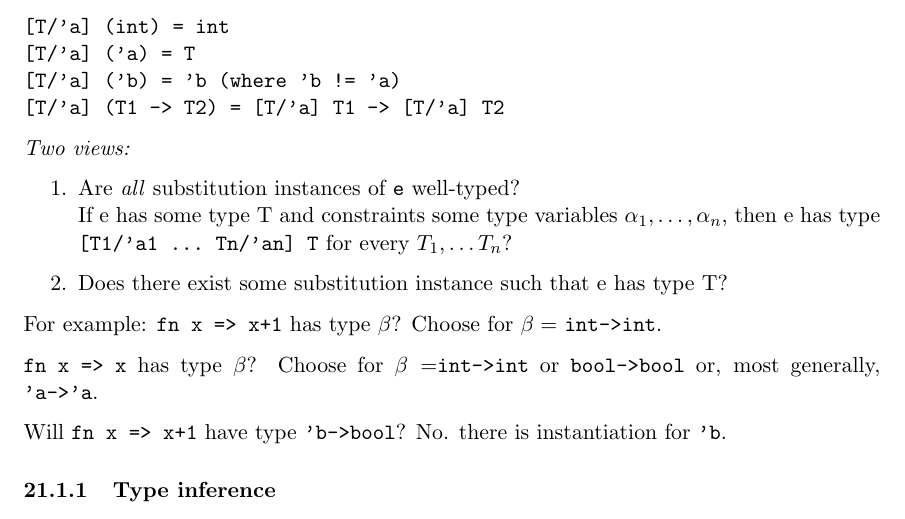
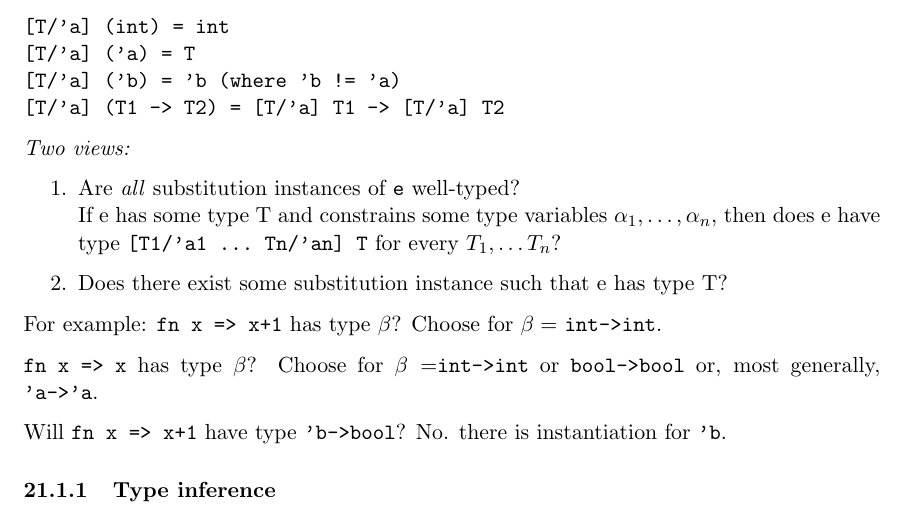
Before and after one commit to dellsystem/c302w12, a LaTeX document (inclass.tex): part of page 32 of 50, cut so that both start at the same text. Compiled offline with pdfLaTeX.

Commit message:
Change 'constraints' to 'constrains'
Assuming the verb form of the word was intended

```diff
--- a/inclass.tex
+++ b/inclass.tex
@@ -1451,7 +1451,7 @@ How do we instantiate type variables? Substitution!
 \emph{Two views:}
 \begin{enumerate}
     \item Are \emph{all} substitution instances of \verb~e~ well-typed? \\
-        If e has some type T and constraints some type variables $\alpha_1, \ldots, \alpha_n$, then e has type \verb~[T1/'a1 ... Tn/'an] T~ for every $T_1, \ldots T_n$?
+        If e has some type T and constrains some type variables $\alpha_1, \ldots, \alpha_n$, then does e have type \verb~[T1/'a1 ... Tn/'an] T~ for every $T_1, \ldots T_n$?
     \item Does there exist some substitution instance such that e has type T?
 \end{enumerate}
 
```
